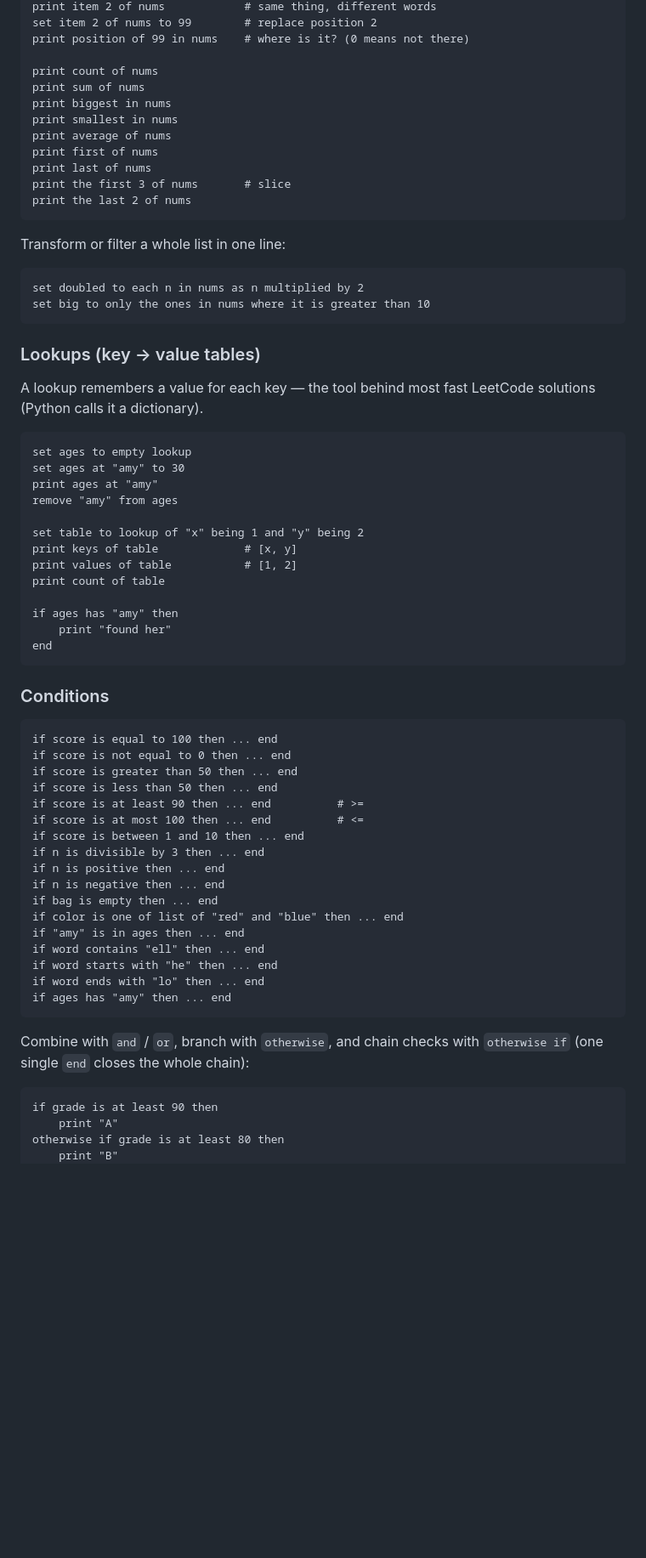
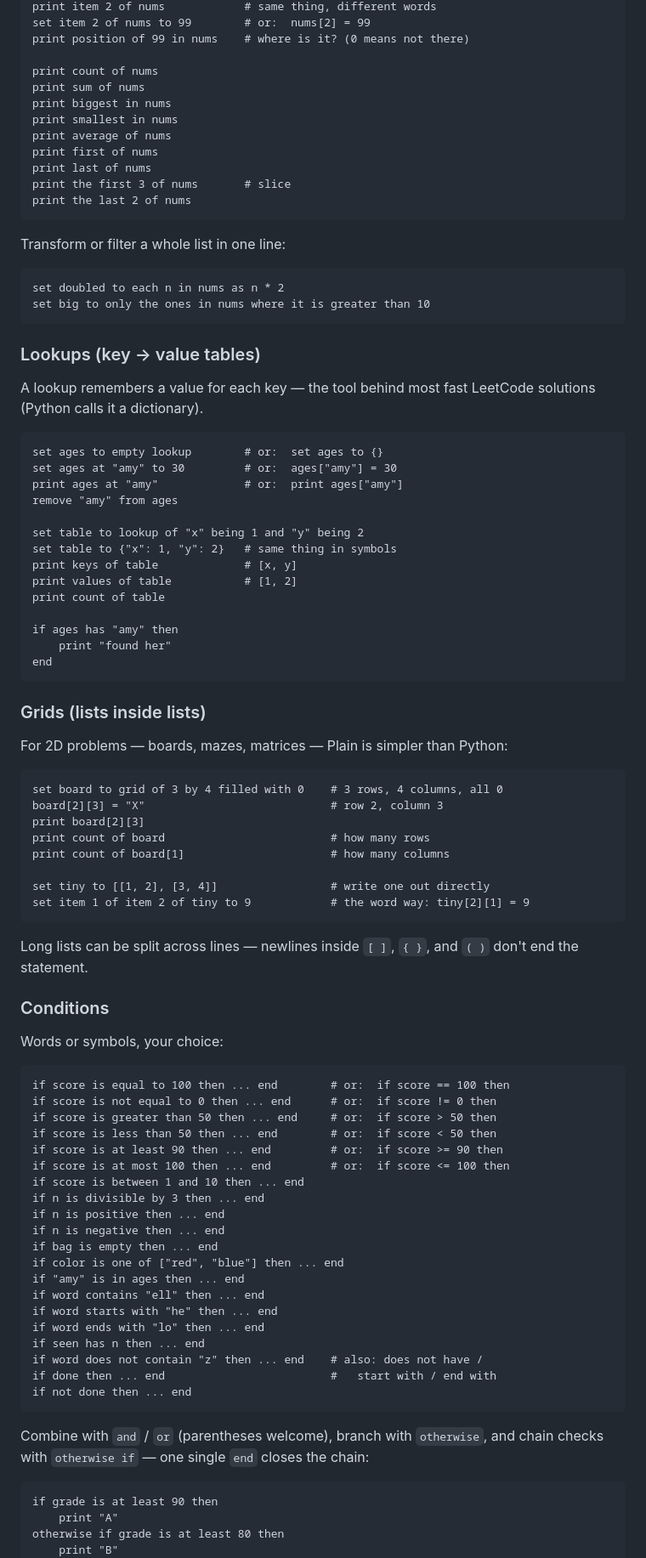
Before and after one commit to TylerJForstrom/Plain, a Markdown page: README.md, the part around one of its changes. Shown at 85% size. Drawn GitHub-style; blank space fills up the shorter version.

````diff
--- a/README.md
+++ b/README.md
@@ -81,5 +112,5 @@ print nums at 2                 # read position 2 (positions start at 1)
 print item 2 of nums            # same thing, different words
-set item 2 of nums to 99        # replace position 2
+set item 2 of nums to 99        # or:  nums[2] = 99
 print position of 99 in nums    # where is it? (0 means not there)
 
 print count of nums
@@ -96,7 +127,7 @@ print the last 2 of nums
 Transform or filter a whole list in one line:
 
 ```
-set doubled to each n in nums as n multiplied by 2
+set doubled to each n in nums as n * 2
 set big to only the ones in nums where it is greater than 10
 ```
 
@@ -106,12 +137,13 @@ A lookup remembers a value for each key — the tool behind most fast
 LeetCode solutions (Python calls it a dictionary).
 
 ```
-set ages to empty lookup
-set ages at "amy" to 30
-print ages at "amy"
+set ages to empty lookup        # or:  set ages to {}
+set ages at "amy" to 30         # or:  ages["amy"] = 30
+print ages at "amy"             # or:  print ages["amy"]
 remove "amy" from ages
 
 set table to lookup of "x" being 1 and "y" being 2
+set table to {"x": 1, "y": 2}   # same thing in symbols
 print keys of table             # [x, y]
 print values of table           # [1, 2]
 print count of table
@@ -121,30 +153,53 @@ if ages has "amy" then
 end
 ```
 
+### Grids (lists inside lists)
+
+For 2D problems — boards, mazes, matrices — Plain is simpler than Python:
+
+```
+set board to grid of 3 by 4 filled with 0    # 3 rows, 4 columns, all 0
+board[2][3] = "X"                            # row 2, column 3
+print board[2][3]
+print count of board                         # how many rows
+print count of board[1]                      # how many columns
+
+set tiny to [[1, 2], [3, 4]]                 # write one out directly
+set item 1 of item 2 of tiny to 9            # the word way: tiny[2][1] = 9
+```
+
+Long lists can be split across lines — newlines inside `[ ]`, `{ }`,
+and `( )` don't end the statement.
+
 ### Conditions
 
+Words or symbols, your choice:
+
 ```
-if score is equal to 100 then ... end
-if score is not equal to 0 then ... end
-if score is greater than 50 then ... end
-if score is less than 50 then ... end
-if score is at least 90 then ... end          # >=
-if score is at most 100 then ... end          # <=
+if score is equal to 100 then ... end        # or:  if score == 100 then
+if score is not equal to 0 then ... end      # or:  if score != 0 then
+if score is greater than 50 then ... end     # or:  if score > 50 then
+if score is less than 50 then ... end        # or:  if score < 50 then
+if score is at least 90 then ... end         # or:  if score >= 90 then
+if score is at most 100 then ... end         # or:  if score <= 100 then
 if score is between 1 and 10 then ... end
 if n is divisible by 3 then ... end
 if n is positive then ... end
 if n is negative then ... end
 if bag is empty then ... end
-if color is one of list of "red" and "blue" then ... end
+if color is one of ["red", "blue"] then ... end
 if "amy" is in ages then ... end
 if word contains "ell" then ... end
 if word starts with "he" then ... end
 if word ends with "lo" then ... end
-if ages has "amy" then ... end
+if seen has n then ... end
+if word does not contain "z" then ... end    # also: does not have /
+if done then ... end                         #   start with / end with
+if not done then ... end
 ```
 
-Combine with `and` / `or`, branch with `otherwise`, and chain checks
-with `otherwise if` (one single `end` closes the whole chain):
+Combine with `and` / `or` (parentheses welcome), branch with `otherwise`,
+and chain checks with `otherwise if` — one single `end` closes the chain:
 
 ```
 if grade is at least 90 then
````
Also changed, not shown: other parts of README.md (+75 -32 lines).
